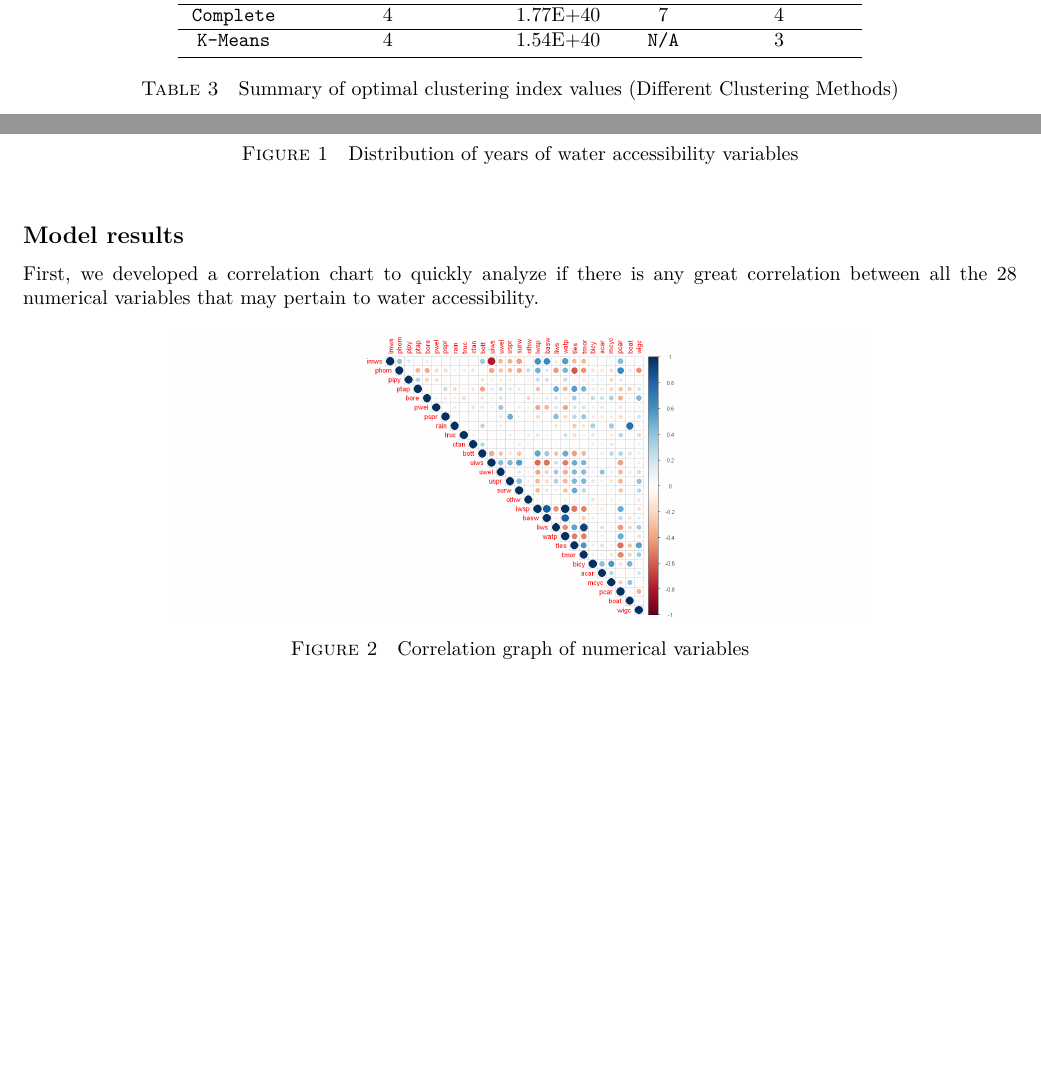
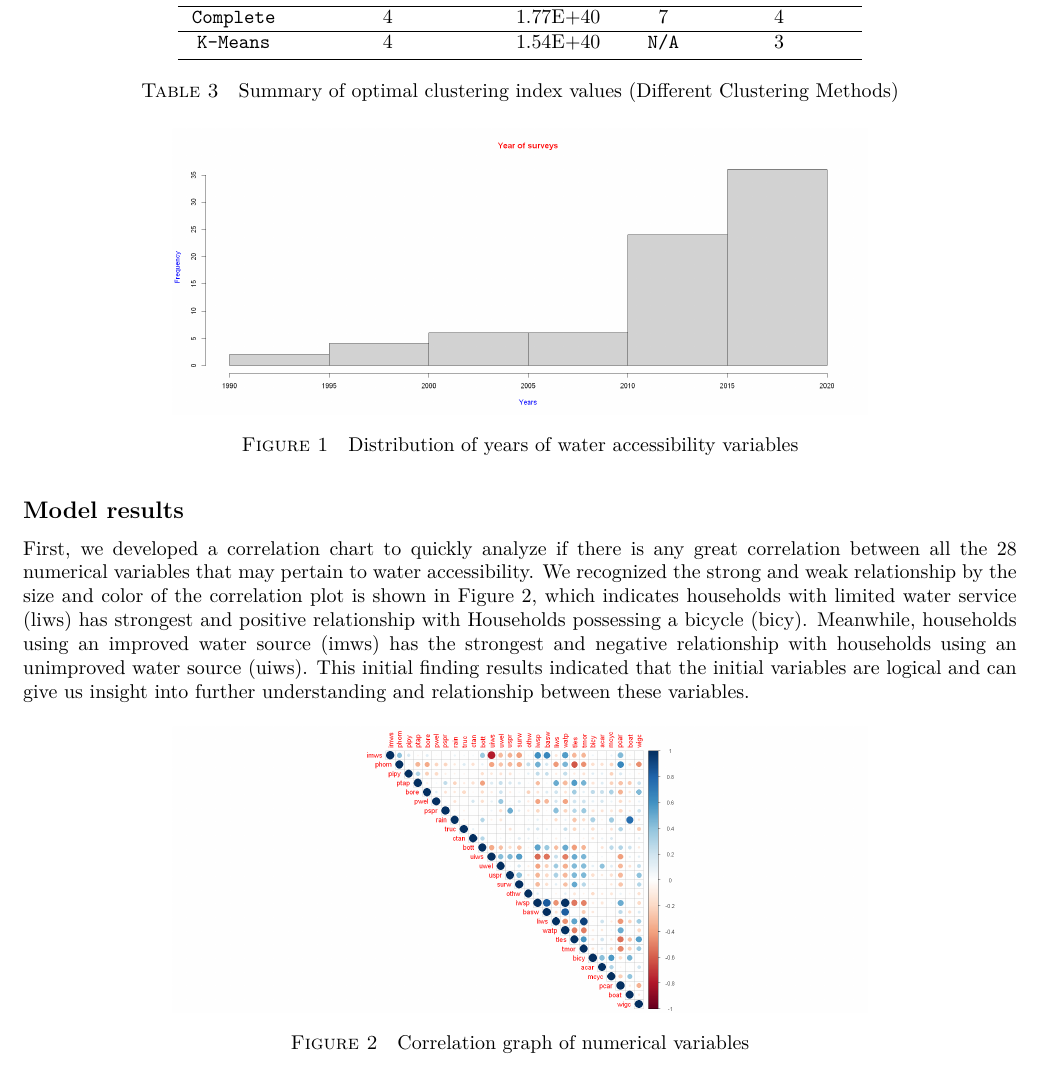
Before and after one commit to narslab/water-accessibility, a LaTeX document (docs/manuscript/manuscript.tex): two parts of pages 6 and 7 of 9 before the commit and part of page 7 of 9 after it, the two joined at a grey line, cut so that both start at the same text, the shorter picture padded with empty space. Compiled offline with pdfLaTeX.

Commit message:
Model; first paragraph discussion of the correlation-basic graph.

```diff
--- a/docs/manuscript/manuscript.tex
+++ b/docs/manuscript/manuscript.tex
@@ -556,7 +556,9 @@ Across 78 countries in this study, the data provides 28 numerical variables and
   \label{fig:year}
 \end{figure}
 \subsection*{Model results}
-First, we developed a correlation chart to quickly analyze if there is any great correlation between all the 28 numerical variables that may pertain to water accessibility.
+First, we developed a correlation chart to quickly analyze if there is any great correlation between all the 28 numerical variables that may pertain to water accessibility. We recognized the strong and weak relationship by the size and color of the correlation plot is shown in Figure 2, which indicates households with limited water service (liws) has strongest and positive relationship with Households possessing a bicycle (bicy). Meanwhile, households using an improved water source (imws) has the strongest and negative relationship with households using an unimproved water source (uiws). This initial finding results indicated that the initial variables are logical and can give us insight into further understanding and relationship between these variables.
+
+
 
 \begin{figure}[h!]
   \centering
```
Also changed, not shown: docs/manuscript/manuscript.tex (2 more changed lines).
